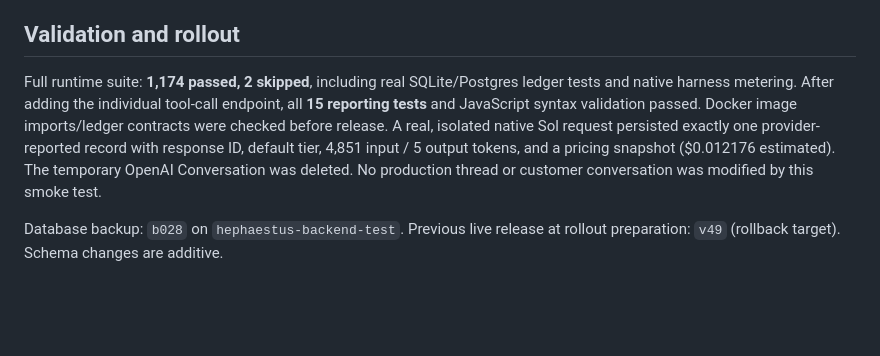
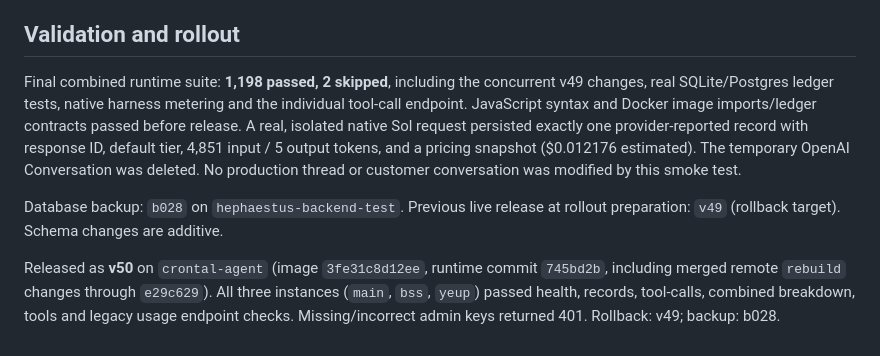
Before and after one commit to dingtaoliu/handler, a Markdown page: docs/audits/detailed-usage-ledger-2026-11-08.md, the part around the change. Rendered like a GitHub page; blank space fills up the shorter version.

Commit message:
Record detailed usage ledger v50 rollout

```diff
--- a/docs/audits/detailed-usage-ledger-2026-11-08.md
+++ b/docs/audits/detailed-usage-ledger-2026-11-08.md
@@ -64,10 +64,10 @@ optimization for very large histories. Per-instance database schemas isolate dat
 
 ## Validation and rollout
 
-Full runtime suite: **1,174 passed, 2 skipped**, including real SQLite/Postgres
-ledger tests and native harness metering. After adding the individual tool-call
-endpoint, all **15 reporting tests** and JavaScript syntax validation passed.
-Docker image imports/ledger contracts were checked before release.
+Final combined runtime suite: **1,198 passed, 2 skipped**, including the concurrent
+v49 changes, real SQLite/Postgres ledger tests, native harness metering and the
+individual tool-call endpoint. JavaScript syntax and Docker image imports/ledger
+contracts passed before release.
 A real, isolated native Sol request persisted exactly one provider-reported record
 with response ID, default tier, 4,851 input / 5 output tokens, and a pricing snapshot
 ($0.012176 estimated). The temporary OpenAI Conversation was deleted. No production
@@ -75,3 +75,9 @@ thread or customer conversation was modified by this smoke test.
 
 Database backup: `b028` on `hephaestus-backend-test`. Previous live release at
 rollout preparation: `v49` (rollback target). Schema changes are additive.
+
+Released as **v50** on `crontal-agent` (image `3fe31c8d12ee`, runtime commit
+`745bd2b`, including merged remote `rebuild` changes through `e29c629`). All three
+instances (`main`, `bss`, `yeup`) passed health, records, tool-calls, combined
+breakdown, tools and legacy usage endpoint checks. Missing/incorrect admin keys
+returned 401. Rollback: v49; backup: b028.
```
Also changed, not shown: docs/rebuild/HANDOFF.md (+4 -1 lines).
